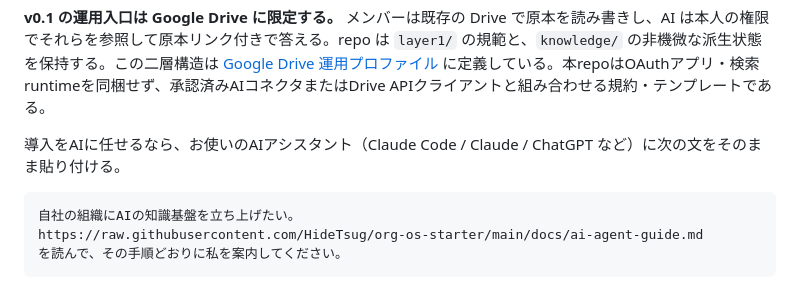
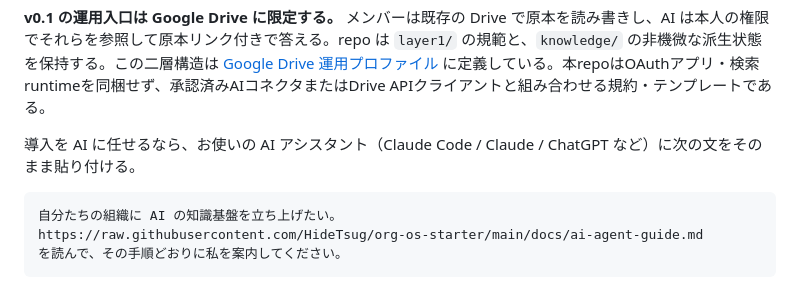
Before and after one commit to HideTsug/org-os-starter, a Markdown page: README.md, the part around the change. GitHub-like rendering.

Commit message:
improve: 追加ブロックの日本語表記を README の既存規則に合わせる (refs HideTsug/org-os-starter#87)
セルフレビューでの指摘: AI と助詞の間の空白（README 本文は "AI は" 形式）と、
貼り付け文の "自社の組織" の重複表現。

Issue: https://github.com/HideTsug/org-os-starter/issues/87
Co-Authored-By: Claude (oss-growth-daily) <noreply@anthropic.com>
Signed-off-by: HideTsug <112932140+HideTsug@users.noreply.github.com>

````diff
--- a/README.md
+++ b/README.md
@@ -19,10 +19,10 @@ English: [README.en.md](README.en.md)
 
 **v0.1 の運用入口は Google Drive に限定する。** メンバーは既存の Drive で原本を読み書きし、AI は本人の権限でそれらを参照して原本リンク付きで答える。repo は `layer1/` の規範と、`knowledge/` の非機微な派生状態を保持する。この二層構造は [Google Drive 運用プロファイル](docs/ja/docs/Google-Drive-運用プロファイル.md) に定義している。本repoはOAuthアプリ・検索runtimeを同梱せず、承認済みAIコネクタまたはDrive APIクライアントと組み合わせる規約・テンプレートである。
 
-導入をAIに任せるなら、お使いのAIアシスタント（Claude Code / Claude / ChatGPT など）に次の文をそのまま貼り付ける。
+導入を AI に任せるなら、お使いの AI アシスタント（Claude Code / Claude / ChatGPT など）に次の文をそのまま貼り付ける。
 
 ```
-自社の組織にAIの知識基盤を立ち上げたい。
+自分たちの組織に AI の知識基盤を立ち上げたい。
 https://raw.githubusercontent.com/HideTsug/org-os-starter/main/docs/ai-agent-guide.md
 を読んで、その手順どおりに私を案内してください。
 ```
````
